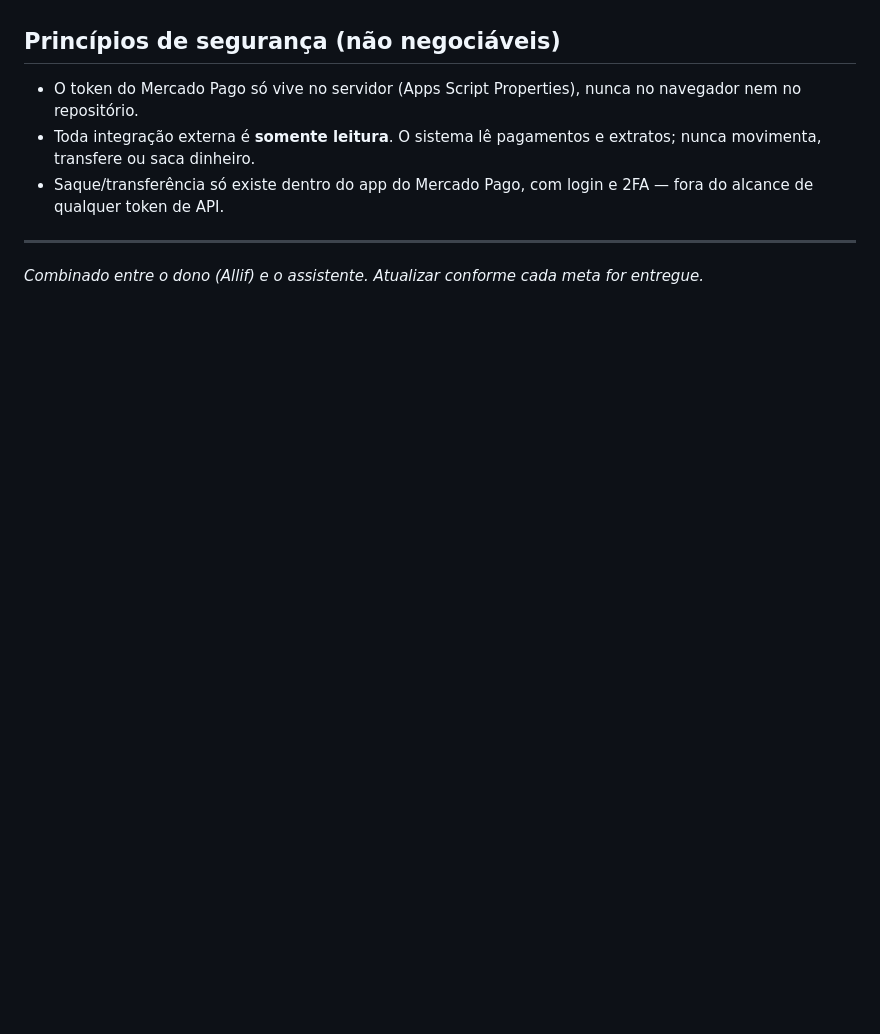
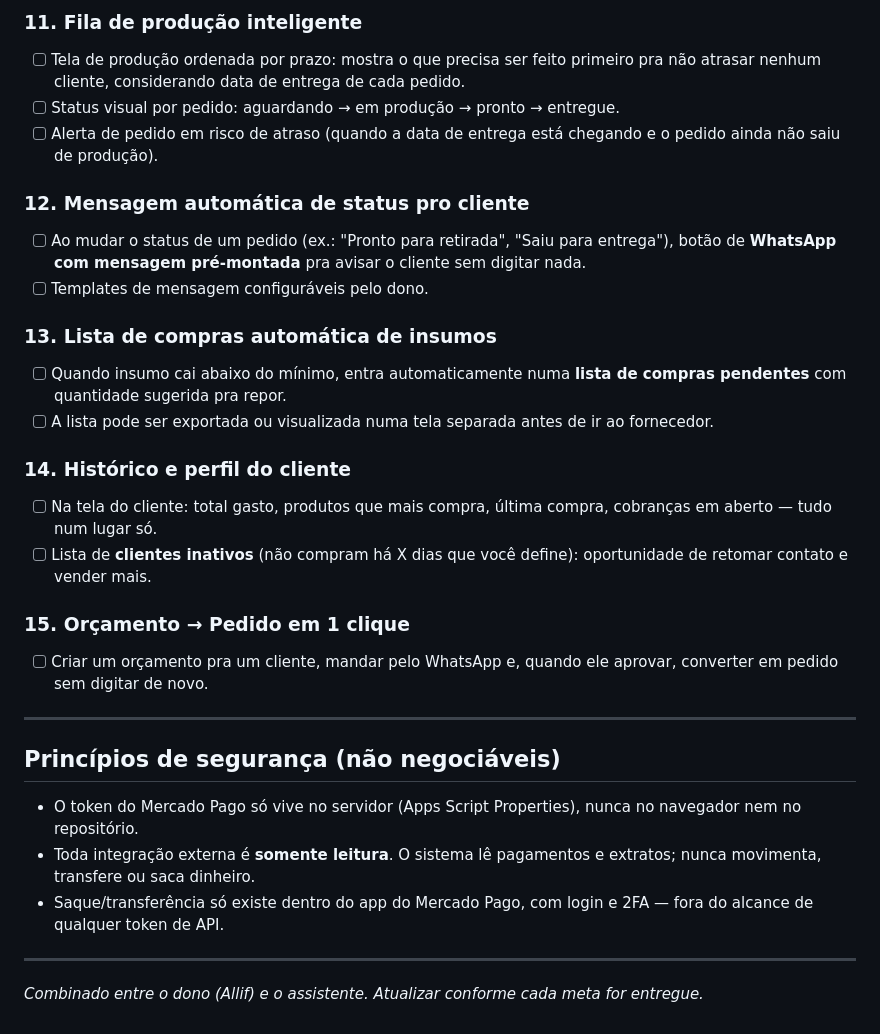
Before and after one commit to allifwar1/VivassolGerencial, a Markdown page: docs/METAS-FINANCEIRO.md, the part around one of its changes. Drawn GitHub-style; blank space fills up the shorter version.

```diff
--- a/docs/METAS-FINANCEIRO.md
+++ b/docs/METAS-FINANCEIRO.md
@@ -71,3 +142,31 @@ Maquininha MP ─────┘
+### 11. Fila de produção inteligente
+- [ ] Tela de produção ordenada por prazo: mostra o que precisa ser feito primeiro
+      pra não atrasar nenhum cliente, considerando data de entrega de cada pedido.
+- [ ] Status visual por pedido: aguardando → em produção → pronto → entregue.
+- [ ] Alerta de pedido em risco de atraso (quando a data de entrega está chegando
+      e o pedido ainda não saiu de produção).
+
+### 12. Mensagem automática de status pro cliente
+- [ ] Ao mudar o status de um pedido (ex.: "Pronto para retirada", "Saiu para entrega"),
+      botão de **WhatsApp com mensagem pré-montada** pra avisar o cliente sem digitar nada.
+- [ ] Templates de mensagem configuráveis pelo dono.
+
+### 13. Lista de compras automática de insumos
+- [ ] Quando insumo cai abaixo do mínimo, entra automaticamente numa
+      **lista de compras pendentes** com quantidade sugerida pra repor.
+- [ ] A lista pode ser exportada ou visualizada numa tela separada antes de ir ao fornecedor.
+
+### 14. Histórico e perfil do cliente
+- [ ] Na tela do cliente: total gasto, produtos que mais compra, última compra, cobranças
+      em aberto — tudo num lugar só.
+- [ ] Lista de **clientes inativos** (não compram há X dias que você define): oportunidade
+      de retomar contato e vender mais.
+
+### 15. Orçamento → Pedido em 1 clique
+- [ ] Criar um orçamento pra um cliente, mandar pelo WhatsApp e, quando ele aprovar,
+      converter em pedido sem digitar de novo.
+
+---
 
 ## Princípios de segurança (não negociáveis)
 
@@ -79,5 +178,4 @@ Maquininha MP ─────┘
   fora do alcance de qualquer token de API.
 
 ---
-_Combinado entre o dono (Allif) e o assistente. Atualizar conforme cada meta for
-entregue._
+_Combinado entre o dono (Allif) e o assistente. Atualizar conforme cada meta for entregue._
```
Also changed, not shown: other parts of docs/METAS-FINANCEIRO.md (+72 -1 lines).
